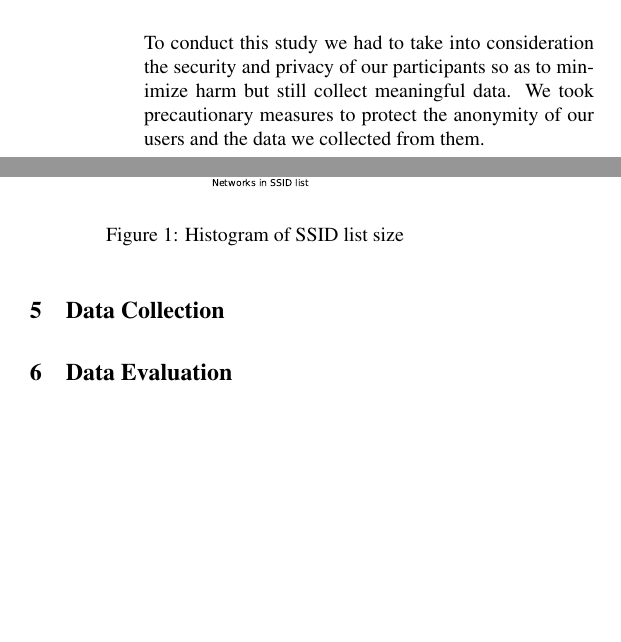
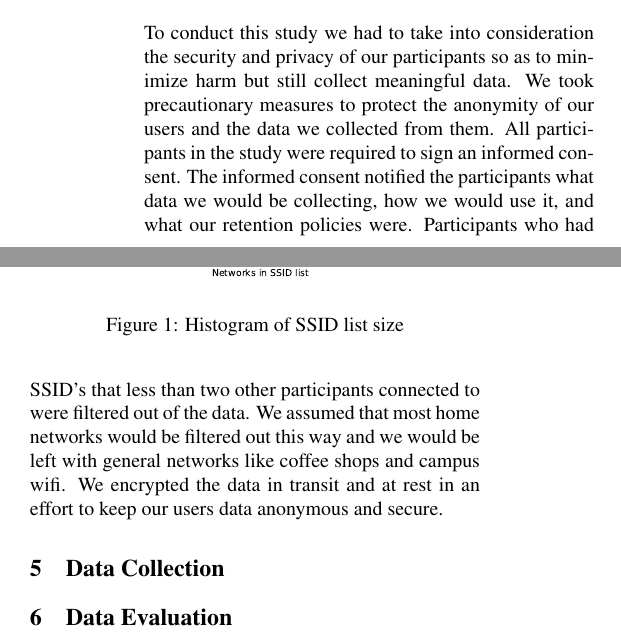
Before and after one commit to mkjenkins/ssid-paper, a LaTeX document (SSIDs.tex): two parts of the columns of page 2 of 4, joined at a grey line, cut so that both start at the same text, the shorter picture padded with empty space. Compiled offline with pdfLaTeX; a LaTeX package or settings file that is missing is left out.

Commit message:
Privacy Considerations

```diff
--- a/SSIDs.tex
+++ b/SSIDs.tex
@@ -95,13 +95,10 @@ Cunche et al  present a mechanism to detect links between people by fingerprinti
 
 Greenstein et al makes the argument that it is in the best interest of not only users, but also manufacturers, to address the privacy threats that wireless networks pose. The authors considered an 802.11 case study and analyzed 802.11 traces. They used this information to show that, over time, devices can be identified and tracked through its SSID lists, its persistent link-layer address, and other characteristics. The authors of this work provide suggestions for ways to improve privacy through design considerations.
 
-
-
-
-
 \section{Privacy Considerations}
 To conduct this study we had to take into consideration the security and privacy of our participants so as to minimize harm but still collect meaningful data. We took precautionary measures to protect the anonymity of our users and the data we collected from them.
-
+All participants in the study were required to sign an informed consent. The informed consent notified the participants what data we would be collecting, how we would use it, and what our retention policies were.
+Participants who had SSID's that less than two other participants connected to were filtered out of the data. We assumed that most home networks would be filtered out this way and we would be left with general networks like coffee shops and campus wifi. We encrypted the data in transit and at rest in an effort to keep our users data anonymous and secure.
 
 
 \section{Data Collection}
```
Also changed, not shown: SSIDs.tex (6 more changed lines).
